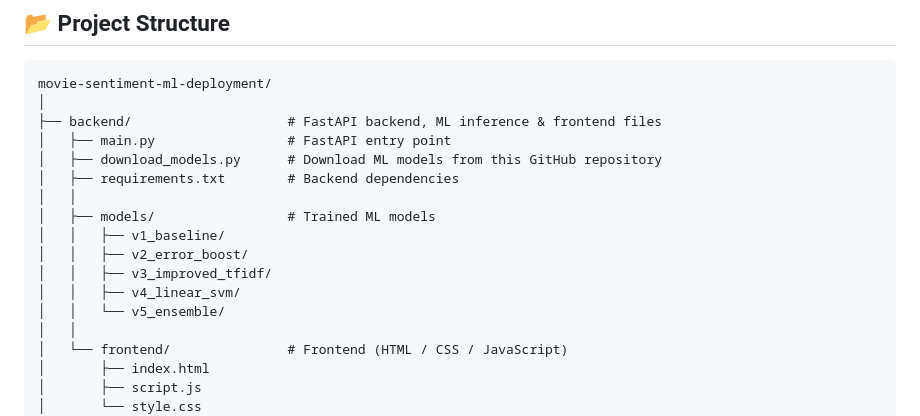
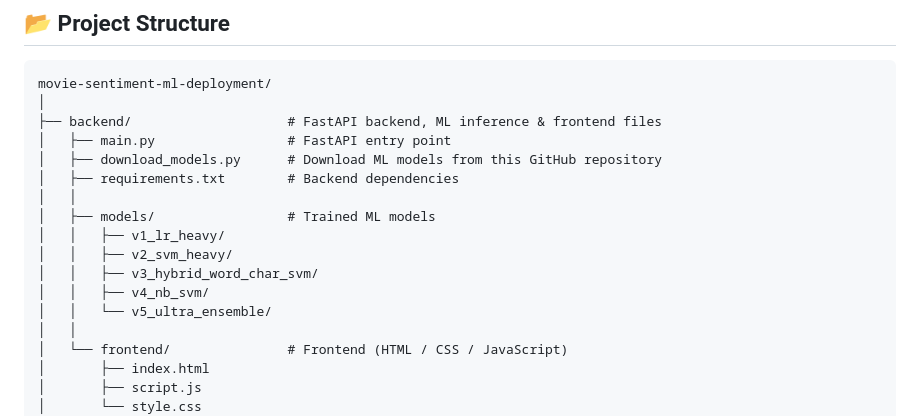
Before and after one commit to SterduckPedNoi/movie-sentiment-ml-deployment, a Markdown page: README.md, the part around the change. Drawn GitHub-style.

Commit message:
Update model versions in README.md

```diff
--- a/README.md
+++ b/README.md
@@ -46,11 +46,11 @@ movie-sentiment-ml-deployment/
 │   ├── requirements.txt        # Backend dependencies
 │   │
 │   ├── models/                 # Trained ML models
-│   │   ├── v1_baseline/
-│   │   ├── v2_error_boost/
-│   │   ├── v3_improved_tfidf/
-│   │   ├── v4_linear_svm/
-│   │   └── v5_ensemble/
+│   │   ├── v1_lr_heavy/
+│   │   ├── v2_svm_heavy/
+│   │   ├── v3_hybrid_word_char_svm/
+│   │   ├── v4_nb_svm/
+│   │   └── v5_ultra_ensemble/
 │   │
 │   └── frontend/               # Frontend (HTML / CSS / JavaScript)
 │       ├── index.html
```
